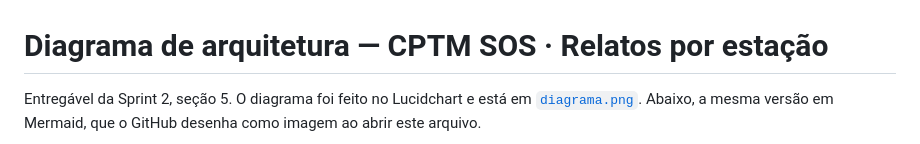
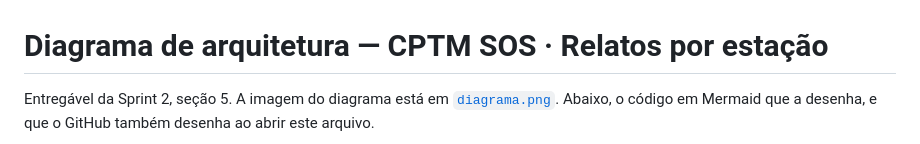
Before and after one commit to dantas6773/cptm-sos-nuvem, a Markdown page: docs/diagrama.md, the part around one of its changes. Drawn GitHub-style.

````diff
--- a/docs/diagrama.md
+++ b/docs/diagrama.md
@@ -1,8 +1,8 @@
 # Diagrama de arquitetura — CPTM SOS · Relatos por estação
 
-Entregável da Sprint 2, seção 5. O diagrama foi feito no Lucidchart e está em
-[`diagrama.png`](diagrama.png). Abaixo, a mesma versão em Mermaid, que o GitHub
-desenha como imagem ao abrir este arquivo.
+Entregável da Sprint 2, seção 5. A imagem do diagrama está em
+[`diagrama.png`](diagrama.png). Abaixo, o código em Mermaid que a desenha, e que o
+GitHub também desenha ao abrir este arquivo.
 
 ```mermaid
 %%{init: {"theme": "default"}}%%
````
Also changed, not shown: other parts of docs/diagrama.md (+3 -3 lines), docs/02-arquitetura.md (+3 -1 lines), docs/diagrama.png (added), 1 other file.
